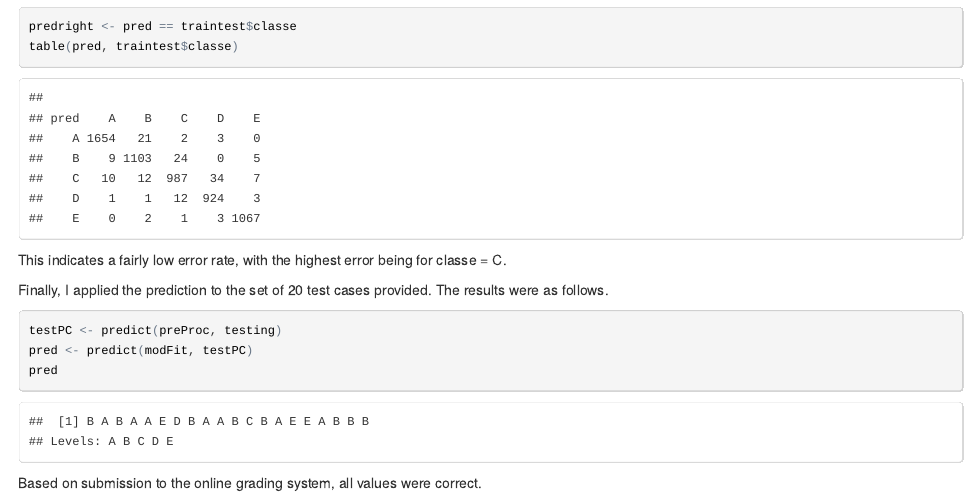
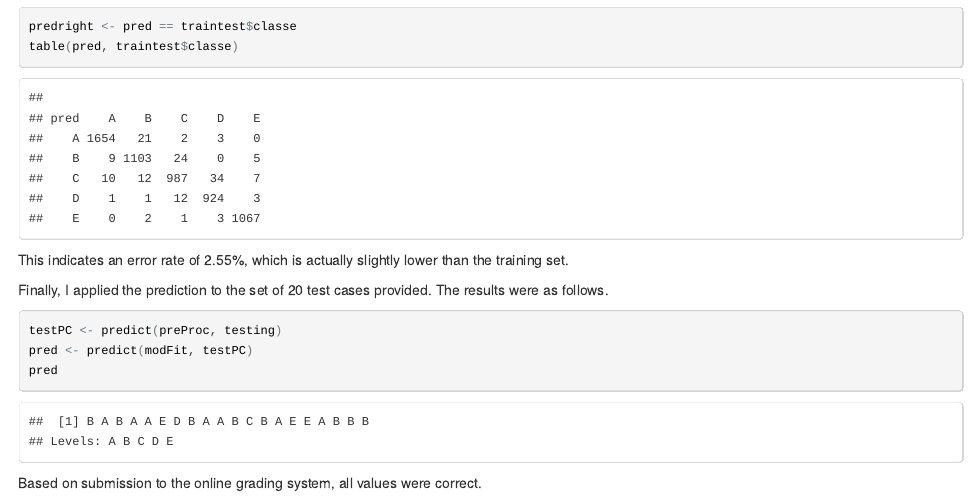
Before and after one commit to EPBaron/PracMacLearn, an R Markdown document (CourseProject.Rmd): the page in a window 1100 px wide, from 5300 px down. The pictures show the output file CourseProject.html that the author committed with the source, opened offline.

Commit message:
updated analysis

````diff
--- a/CourseProject.Rmd
+++ b/CourseProject.Rmd
@@ -152,7 +152,7 @@ pred <- predict(modFit, newdata=testPC)
 predright <- pred == traintest$classe
 table(pred, traintest$classe)
 ```
-This indicates a fairly low error rate, with the highest error being for classe = C.
+This indicates an error rate of 2.55%, which is actually slightly lower than the training set.
 
 Finally, I applied the prediction to the set of 20 test cases provided.  The results were as follows.
 ```{r testset, echo=TRUE}
````
Also changed, not shown: CourseProject.html.
